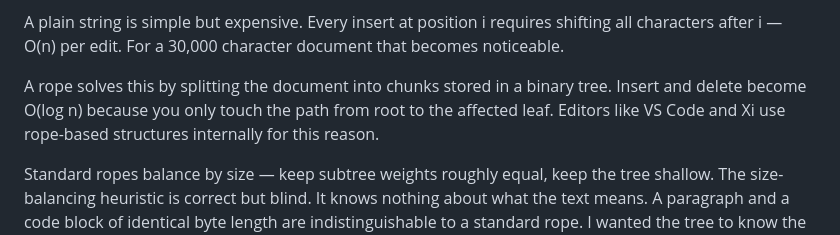
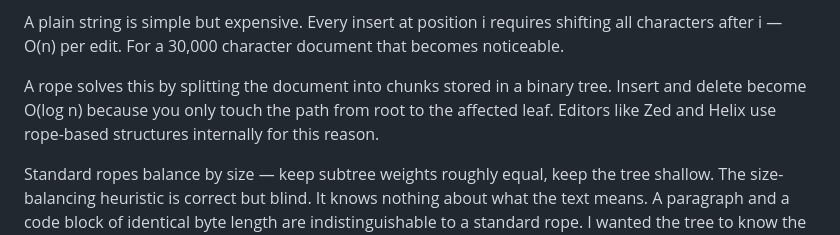
Before and after one commit to nitishkumar9999/simple_editor, a Markdown page: README.md, the part around the change. Drawn GitHub-style.

Commit message:
Update editor examples in README

```diff
--- a/README.md
+++ b/README.md
@@ -12,7 +12,7 @@ THE PROBLEM WITH STANDARD APPROACHES
 
 A plain string is simple but expensive. Every insert at position i requires shifting all characters after i — O(n) per edit. For a 30,000 character document that becomes noticeable.
 
-A rope solves this by splitting the document into chunks stored in a binary tree. Insert and delete become O(log n) because you only touch the path from root to the affected leaf. Editors like VS Code and Xi use rope-based structures internally for this reason.
+A rope solves this by splitting the document into chunks stored in a binary tree. Insert and delete become O(log n) because you only touch the path from root to the affected leaf. Editors like Zed and Helix use rope-based structures internally for this reason.
 
 Standard ropes balance by size — keep subtree weights roughly equal, keep the tree shallow. The size-balancing heuristic is correct but blind. It knows nothing about what the text means. A paragraph and a code block of identical byte length are indistinguishable to a standard rope. I wanted the tree to know the difference.
 
```
